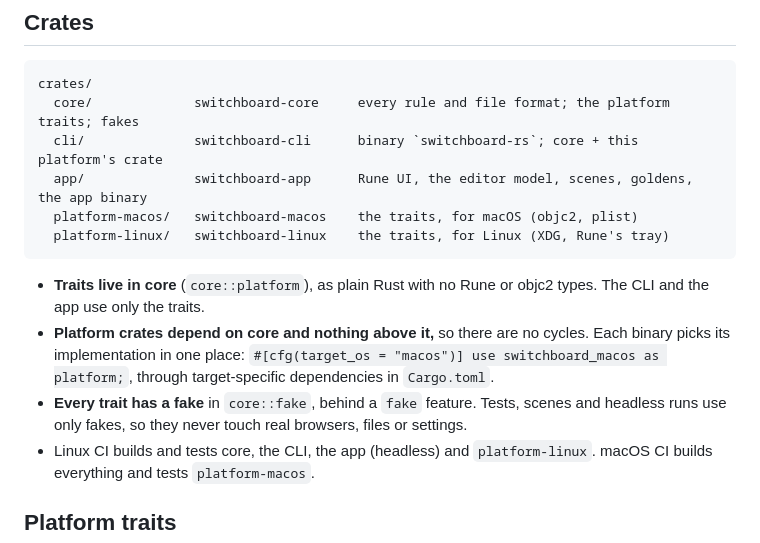
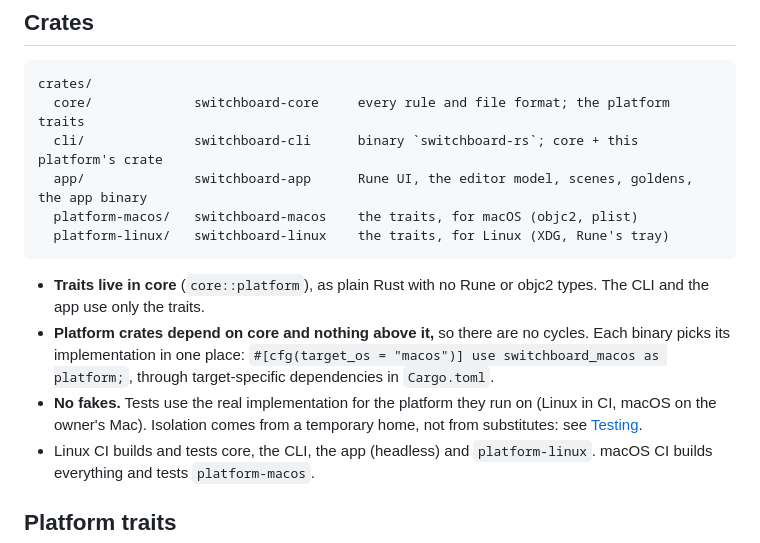
Before and after one commit to ryanmiville/switchboard, a Markdown page: docs/rewrite/architecture.md, the part around one of its changes. Drawn GitHub-style.

````diff
--- a/docs/rewrite/architecture.md
+++ b/docs/rewrite/architecture.md
@@ -48,7 +48,7 @@ import the Swift config, which it reads without changes. Every name above lives
 
 ```
 crates/
-  core/             switchboard-core     every rule and file format; the platform traits; fakes
+  core/             switchboard-core     every rule and file format; the platform traits
   cli/              switchboard-cli      binary `switchboard-rs`; core + this platform's crate
   app/              switchboard-app      Rune UI, the editor model, scenes, goldens, the app binary
   platform-macos/   switchboard-macos    the traits, for macOS (objc2, plist)
@@ -61,8 +61,9 @@ crates/
   picks its implementation in one place:
   `#[cfg(target_os = "macos")] use switchboard_macos as platform;`, through target-specific
   dependencies in `Cargo.toml`.
-- **Every trait has a fake** in `core::fake`, behind a `fake` feature. Tests, scenes and headless
-  runs use only fakes, so they never touch real browsers, files or settings.
+- **No fakes.** Tests use the real implementation for the platform they run on (Linux in CI,
+  macOS on the owner's Mac). Isolation comes from a temporary home, not from substitutes: see
+  [Testing](#testing).
 - Linux CI builds and tests core, the CLI, the app (headless) and `platform-linux`. macOS CI
   builds everything and tests `platform-macos`.
 
````
Also changed, not shown: other parts of docs/rewrite/architecture.md (+61 -3 lines).
